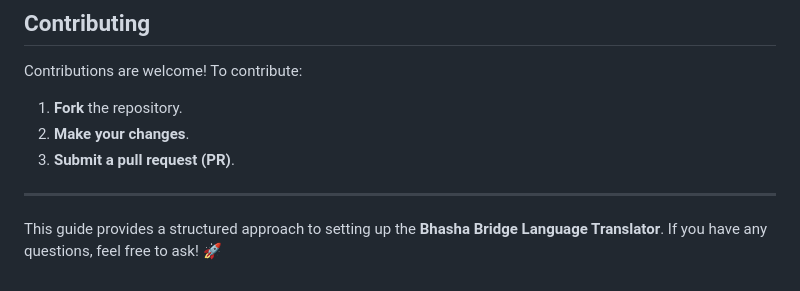
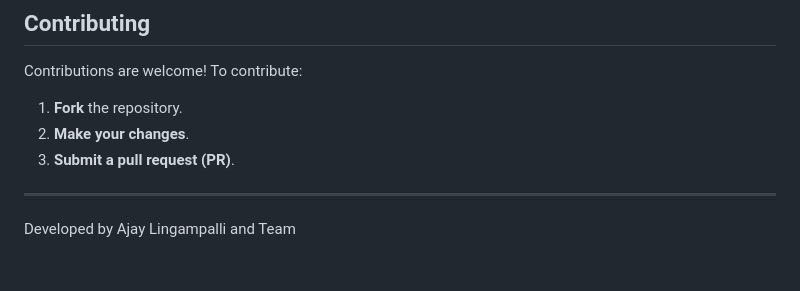
Before and after one commit to Ajayrao29/Bhasha_Bridge, a Markdown page: README.md, the part around the change. Drawn GitHub-style.

```diff
--- a/README.md
+++ b/README.md
@@ -122,4 +122,4 @@ Contributions are welcome! To contribute:
 
 ---
 
-This guide provides a structured approach to setting up the **Bhasha Bridge Language Translator**. If you have any questions, feel free to ask! 🚀
+Developed by Ajay Lingampalli and Team
```
